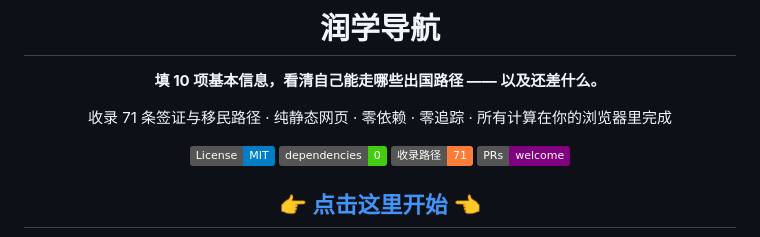
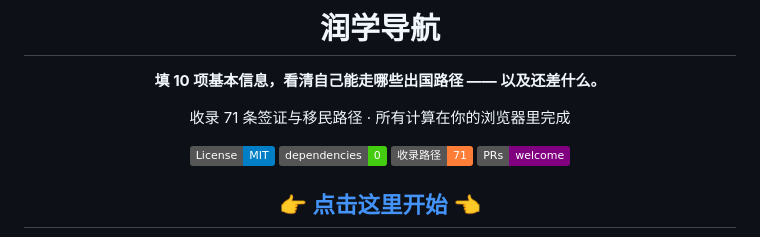
Before and after one commit to RadishXN/run-abroad, a Markdown page: README.md, the part around the change. GitHub-like rendering; badges without logos.

```diff
--- a/README.md
+++ b/README.md
@@ -4,7 +4,7 @@
 
 **填 10 项基本信息，看清自己能走哪些出国路径 —— 以及还差什么。**
 
-收录 71 条签证与移民路径 · 纯静态网页 · 零依赖 · 零追踪 · 所有计算在你的浏览器里完成
+收录 71 条签证与移民路径 · 所有计算在你的浏览器里完成
 
 [![License: MIT](https://img.shields.io/badge/License-MIT-blue.svg)](LICENSE)
 [![No Dependencies](https://img.shields.io/badge/dependencies-0-brightgreen.svg)](#-项目结构)
```
